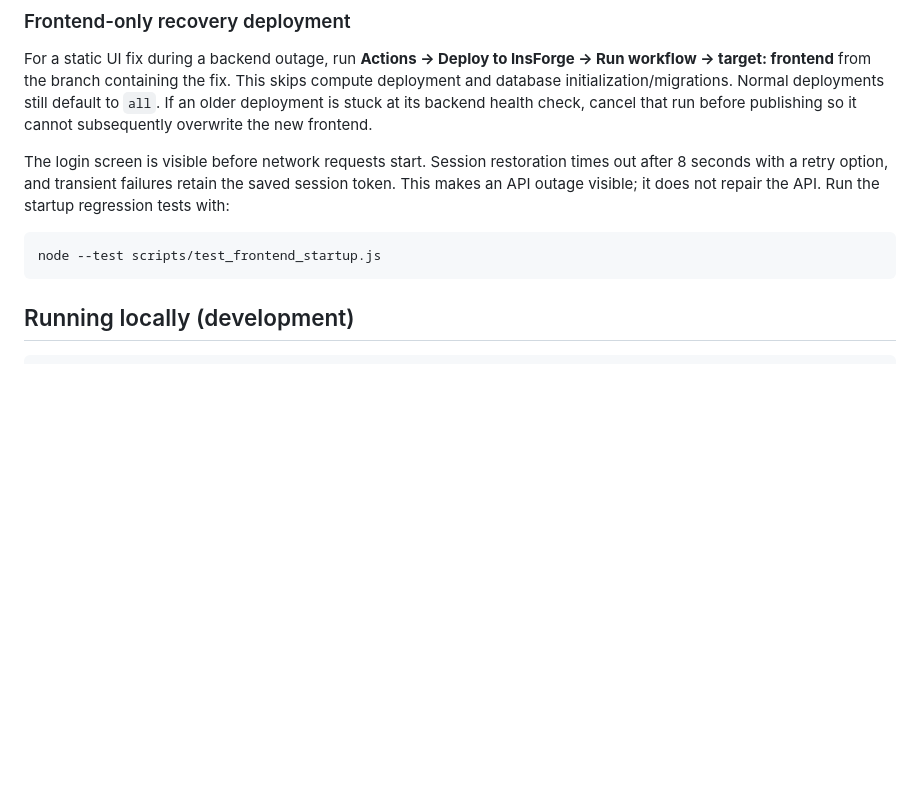
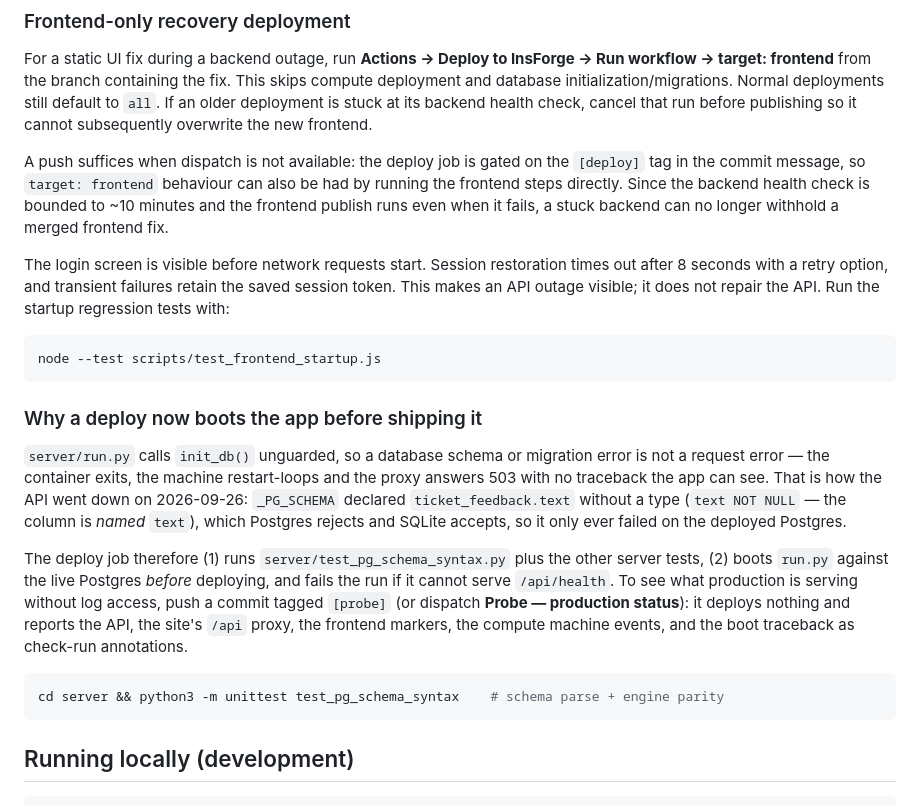
Before and after one commit to jeffrine7882-spec/LabCare, a Markdown page: README.md, the part around the change. Drawn GitHub-style; blank space fills up the shorter version.

Commit message:
Document the outage, the boot guard, and how to see production status [probe]
The README described the frontend-only recovery path but not why the backend
could vanish silently. Record what actually happened — one missing type in
_PG_SCHEMA that SQLite tolerates and Postgres refuses, fatal because run.py
calls init_db() unguarded — and the three things that now catch it: the schema
test, the pre-deploy boot against the live database, and the read-only status
run.

Co-authored-by: arena-agent <297053741+arena-agent@users.noreply.github.com>

````diff
--- a/README.md
+++ b/README.md
@@ -57,6 +57,12 @@ still default to `all`. If an older deployment is stuck at its backend health
 check, cancel that run before publishing so it cannot subsequently overwrite the
 new frontend.
 
+A push suffices when dispatch is not available: the deploy job is gated on the
+`[deploy]` tag in the commit message, so `target: frontend` behaviour can also be
+had by running the frontend steps directly. Since the backend health check is
+bounded to ~10 minutes and the frontend publish runs even when it fails, a stuck
+backend can no longer withhold a merged frontend fix.
+
 The login screen is visible before network requests start. Session restoration
 times out after 8 seconds with a retry option, and transient failures retain the
 saved session token. This makes an API outage visible; it does not repair the API.
@@ -64,6 +70,27 @@ Run the startup regression tests with:
 
 ```bash
 node --test scripts/test_frontend_startup.js
+```
+
+### Why a deploy now boots the app before shipping it
+
+`server/run.py` calls `init_db()` unguarded, so a database schema or migration
+error is not a request error — the container exits, the machine restart-loops and
+the proxy answers 503 with no traceback the app can see. That is how the API went
+down on 2026-09-26: `_PG_SCHEMA` declared `ticket_feedback.text` without a type
+(`text NOT NULL` — the column is *named* `text`), which Postgres rejects and
+SQLite accepts, so it only ever failed on the deployed Postgres.
+
+The deploy job therefore (1) runs `server/test_pg_schema_syntax.py` plus the other
+server tests, (2) boots `run.py` against the live Postgres *before* deploying, and
+fails the run if it cannot serve `/api/health`. To see what production is serving
+without log access, push a commit tagged `[probe]` (or dispatch **Probe —
+production status**): it deploys nothing and reports the API, the site's `/api`
+proxy, the frontend markers, the compute machine events, and the boot traceback
+as check-run annotations.
+
+```bash
+cd server && python3 -m unittest test_pg_schema_syntax    # schema parse + engine parity
 ```
 
 ## Running locally (development)
````
